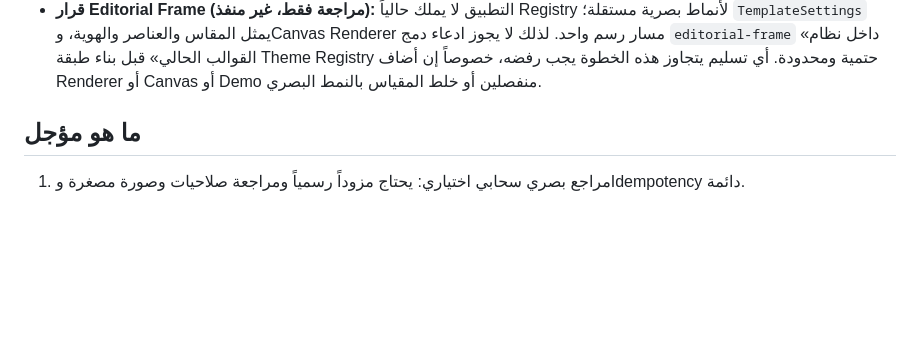
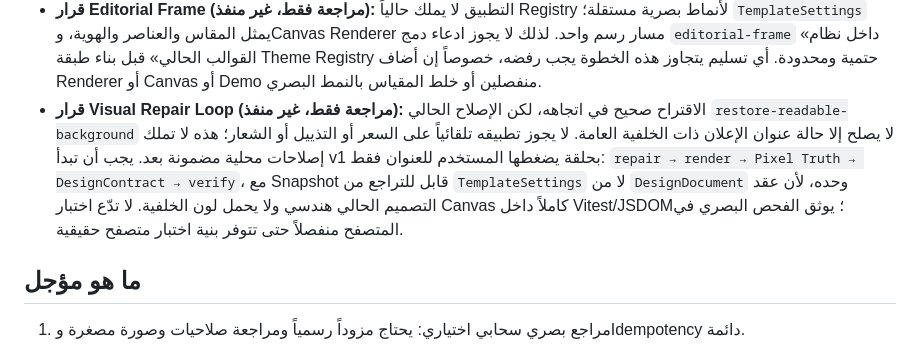
Before and after one commit to yemenhd3-create/-Production-v2.0.0, a Markdown page: AI_CONTEXT.md, the part around the change. GitHub-like rendering; blank space fills up the shorter version.

Commit message:
docs: record visual repair loop review

```diff
--- a/AI_CONTEXT.md
+++ b/AI_CONTEXT.md
@@ -40,6 +40,7 @@
 - نُفذ `Quality Gate` للتصدير: تقرير محلي قابل للتفسير يترجم إخفاقات العقد إلى أخطاء مانعة، ويستعمل درجات Benchmark للتحذيرات والدرجة، ثم يعيد الفحص قبل كل حفظ ومشاركة. لا يتضمن التقرير صورة أو بيانات متجر أو اتصالاً بالشبكة؛ لا يعاد اقتراح طبقة منع تصدير مكررة فوقه.
 - نُفذ `Pixel Truth Gate v1`: فحص فعلي لبكسلات ناتج Canvas المحلي في مناطق النص الحرجة. `BLOCK` البصري ينتقل إلى Quality Gate ويمنع التصدير، و`WARNING` يبقى غير مانع، ويوفر `BLOCK` إصلاحاً حتمياً قابلًا للتراجع. لا تُستخدم مكتبة أو شبكة أو بيانات شخصية في التحليل.
 - **قرار Editorial Frame (مراجعة فقط، غير منفذ):** التطبيق لا يملك حالياً Registry لأنماط بصرية مستقلة؛ `TemplateSettings` يمثل المقاس والعناصر والهوية، وCanvas Renderer مسار رسم واحد. لذلك لا يجوز ادعاء دمج `editorial-frame` «داخل نظام القوالب الحالي» قبل بناء طبقة Theme Registry حتمية ومحدودة. أي تسليم يتجاوز هذه الخطوة يجب رفضه، خصوصاً إن أضاف Renderer أو Canvas أو Demo منفصلين أو خلط المقياس بالنمط البصري.
+- **قرار Visual Repair Loop (مراجعة فقط، غير منفذ):** الاقتراح صحيح في اتجاهه، لكن الإصلاح الحالي `restore-readable-background` لا يصلح إلا حالة عنوان الإعلان ذات الخلفية العامة. لا يجوز تطبيقه تلقائياً على السعر أو التذييل أو الشعار؛ هذه لا تملك إصلاحات محلية مضمونة بعد. يجب أن تبدأ v1 بحلقة يضغطها المستخدم للعنوان فقط: `repair → render → Pixel Truth → DesignContract → verify`، مع Snapshot قابل للتراجع من `TemplateSettings` لا من `DesignDocument` وحده، لأن عقد التصميم الحالي هندسي ولا يحمل لون الخلفية. لا تدّع اختبار Canvas كاملاً داخل Vitest/JSDOM؛ يوثق الفحص البصري في المتصفح منفصلاً حتى تتوفر بنية اختبار متصفح حقيقية.
 
 ## ما هو مؤجل
 
```
Also changed, not shown: todo.md (+2 -0 lines).
